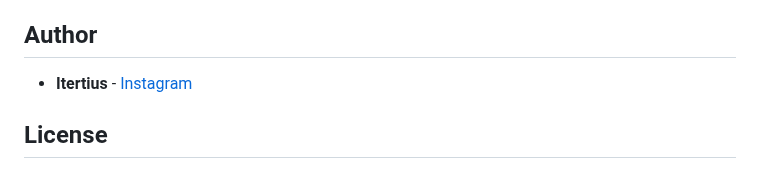
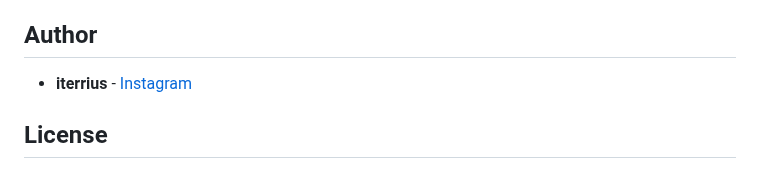
Before and after one commit to itertius/Cansat2025, a Markdown page: README.md, the part around the change. Rendered like a GitHub page.

```diff
--- a/README.md
+++ b/README.md
@@ -98,7 +98,7 @@ This project is licensed under GPL-3.0. Any contributions must be made under the
 
 ## Author
 
-- **Itertius** - [Instagram](https://www.instagram.com/iterrius_te/)
+- **iterrius** - [Instagram](https://www.instagram.com/iterrius_te/)
 
 ## License
 
```
